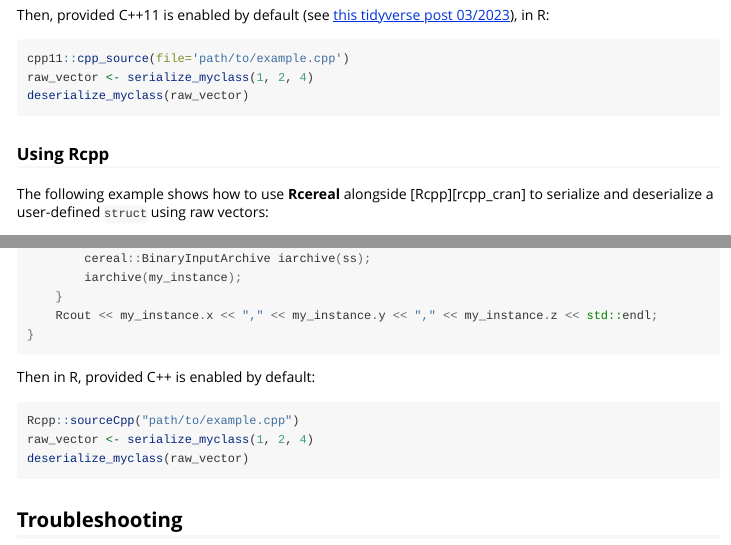
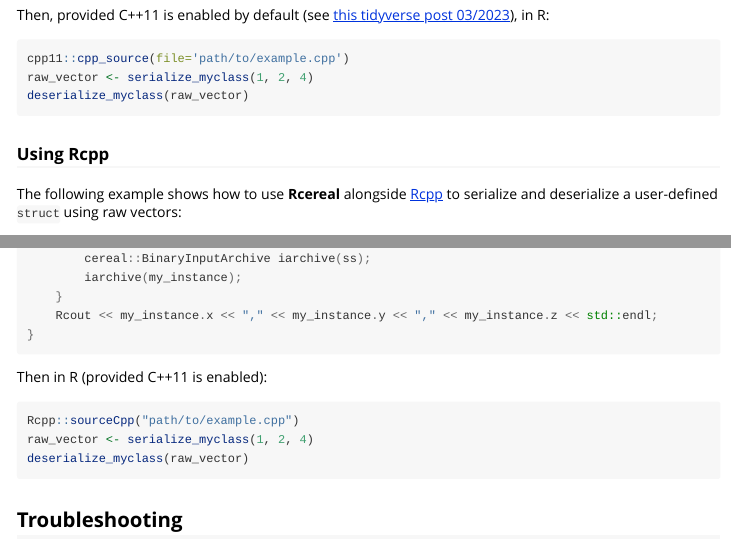
Before and after one commit to wush978/Rcereal, an R Markdown document (vignettes/introduction.Rmd): the page in a window 1100 px wide, from 1460 px down, and a second part further down, joined at a grey line. Rendered offline with R 4.5, knitr and Pandoc, with nearby package versions.

Commit message:
Fix typo and missing link in vignette

````diff
--- a/vignettes/introduction.Rmd
+++ b/vignettes/introduction.Rmd
@@ -153,13 +153,15 @@ void deserialize_myclass(RawVector src) {
 }
 ```
 
-Then in R, provided C++ is enabled by default:
+Then in R (provided C++11 is enabled):
 
 ```r
 Rcpp::sourceCpp("path/to/example.cpp")
 raw_vector <- serialize_myclass(1, 2, 4)
 deserialize_myclass(raw_vector)
 ```
+
+[rcpp_cran]: https://cran.r-project.org/package=Rcpp
 
 
 ## Troubleshooting
````
